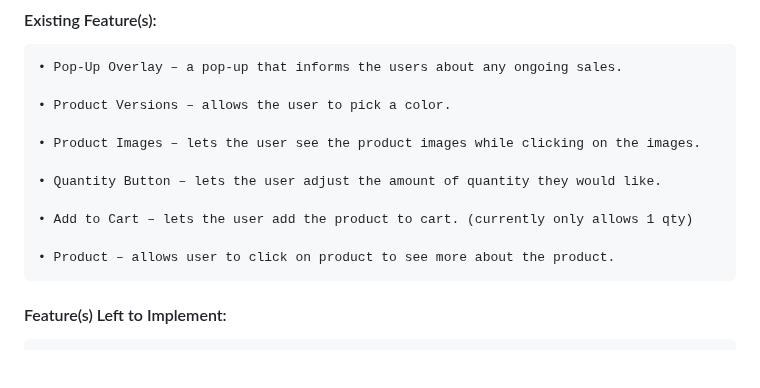
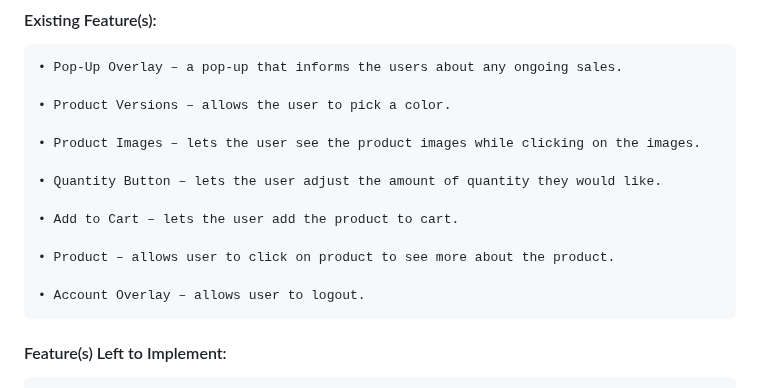
Before and after one commit to gwxnythh/S10262576_Assignment1, a Markdown page: README.md, the part around the change. GitHub-like rendering; blank space fills up the shorter version.

Commit message:
Updated ReadMe.Md File
typo + addons

```diff
--- a/README.md
+++ b/README.md
@@ -46,9 +46,11 @@ This section is also where you would share links to any wireframes, mockups, dia
 
     • Quantity Button – lets the user adjust the amount of quantity they would like.
 
-    • Add to Cart – lets the user add the product to cart. (currently only allows 1 qty)
+    • Add to Cart – lets the user add the product to cart.
 
     • Product – allows user to click on product to see more about the product.
+
+    • Account Overlay – allows user to logout.
 
 #### Feature(s) Left to Implement:
     •	Shopping Cart – allow them to finalize their order, remove any product they don’t want.
```
